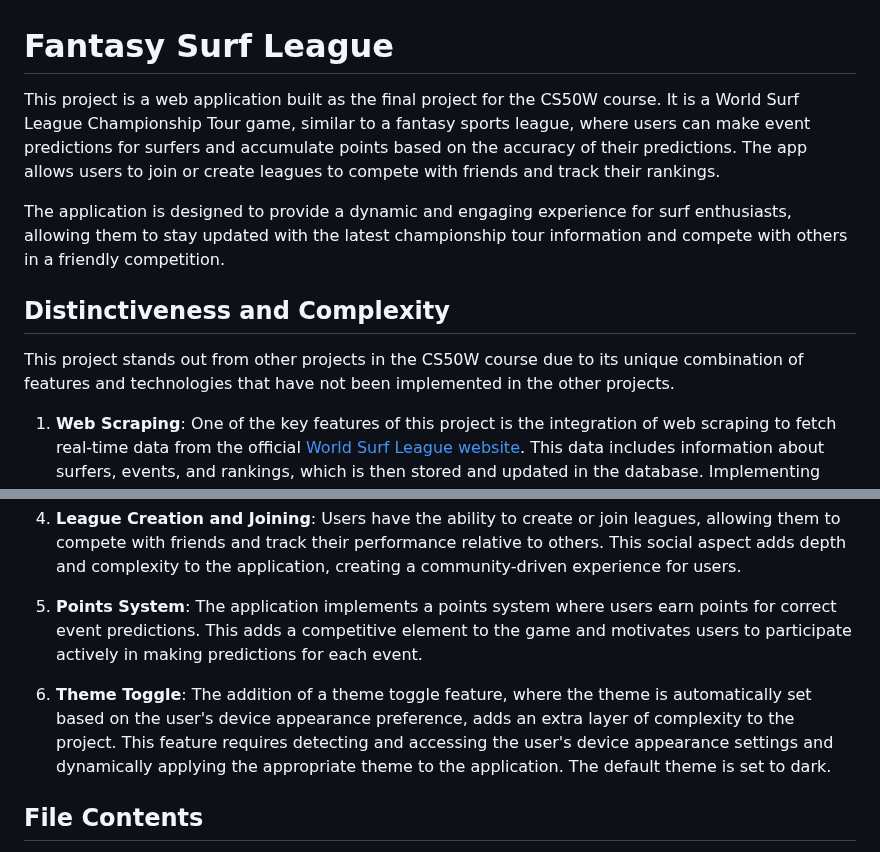
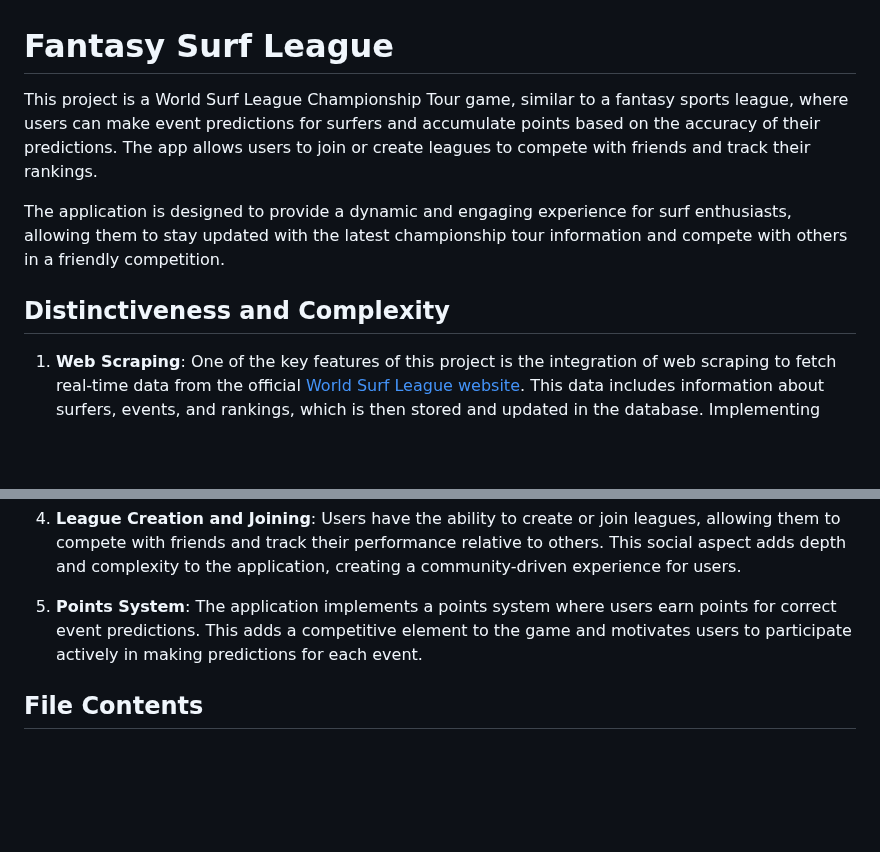
Before and after one commit to alexandredebortoli/fantasy-surf-league, a Markdown page: README.md, 2 parts joined by grey strips. GitHub-like rendering; blank space fills up the shorter version.

Commit message:
chore: update README.md

```diff
--- a/README.md
+++ b/README.md
@@ -1,12 +1,10 @@
 # Fantasy Surf League
 
-This project is a web application built as the final project for the CS50W course. It is a World Surf League Championship Tour game, similar to a fantasy sports league, where users can make event predictions for surfers and accumulate points based on the accuracy of their predictions. The app allows users to join or create leagues to compete with friends and track their rankings.
+This project is a World Surf League Championship Tour game, similar to a fantasy sports league, where users can make event predictions for surfers and accumulate points based on the accuracy of their predictions. The app allows users to join or create leagues to compete with friends and track their rankings.
 
 The application is designed to provide a dynamic and engaging experience for surf enthusiasts, allowing them to stay updated with the latest championship tour information and compete with others in a friendly competition.
 
 ## Distinctiveness and Complexity
-
-This project stands out from other projects in the CS50W course due to its unique combination of features and technologies that have not been implemented in the other projects.
 
 1. **Web Scraping**: One of the key features of this project is the integration of web scraping to fetch real-time data from the official [World Surf League website](https://www.worldsurfleague.com/). This data includes information about surfers, events, and rankings, which is then stored and updated in the database. Implementing web scraping adds a unique and dynamic aspect to the application, ensuring that users have access to the latest information about the championship tour.
 
@@ -17,8 +15,6 @@ This project stands out from other projects in the CS50W course due to its uniqu
 4. **League Creation and Joining**: Users have the ability to create or join leagues, allowing them to compete with friends and track their performance relative to others. This social aspect adds depth and complexity to the application, creating a community-driven experience for users.
 
 5. **Points System**: The application implements a points system where users earn points for correct event predictions. This adds a competitive element to the game and motivates users to participate actively in making predictions for each event.
-
-6. **Theme Toggle**: The addition of a theme toggle feature, where the theme is automatically set based on the user's device appearance preference, adds an extra layer of complexity to the project. This feature requires detecting and accessing the user's device appearance settings and dynamically applying the appropriate theme to the application. The default theme is set to dark.
 
 ## File Contents
 
```
